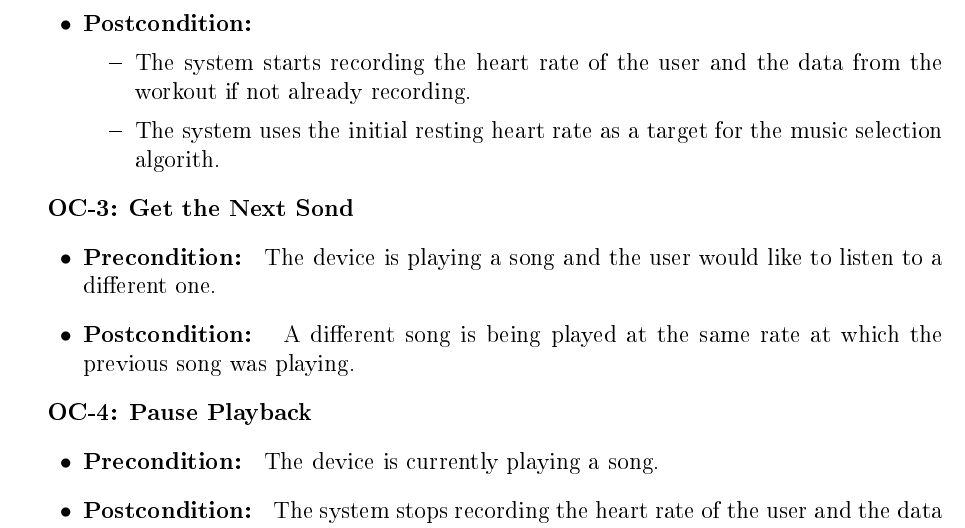
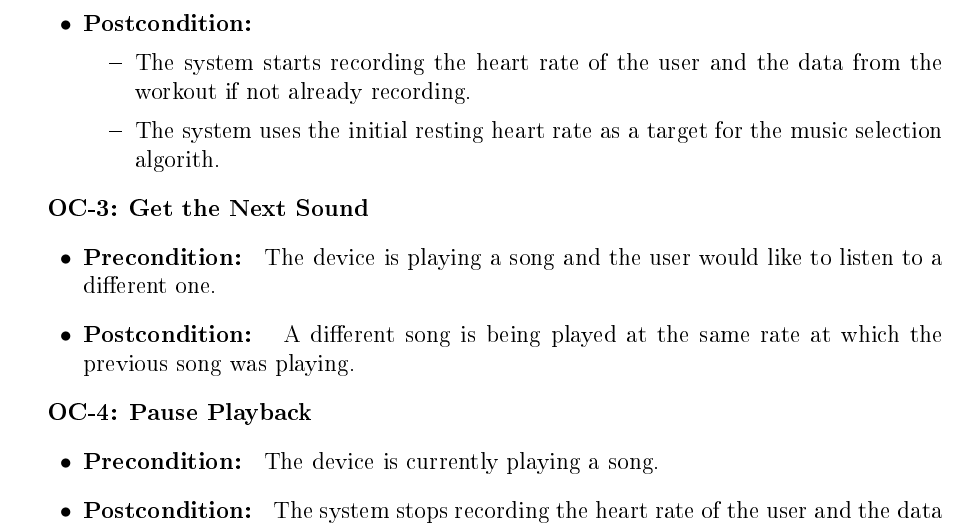
Before and after one commit to revan/HeartRateAdjuster, a LaTeX document (report.tex): part of page 38 of 49, cut so that both start at the same text. The pictures show the PDF file report.pdf that the author committed with the source.

Commit message:
fixed a typo

```diff
--- a/report.tex
+++ b/report.tex
@@ -678,7 +678,7 @@ The getHeartRate case is similar to the getStatistics case, but it allows the us
 
 \end{itemize}
 
-{\bf OC-3: Get the Next Sond}
+{\bf OC-3: Get the Next Sound}
 \begin{itemize}
 	\item {\bf Precondition: } The device is playing a song and the user would like to listen to a different one.
 	\item {\bf Postcondition: } A different song is being played at the same rate at which the previous song was playing.
```
Also changed, not shown: report.pdf.
